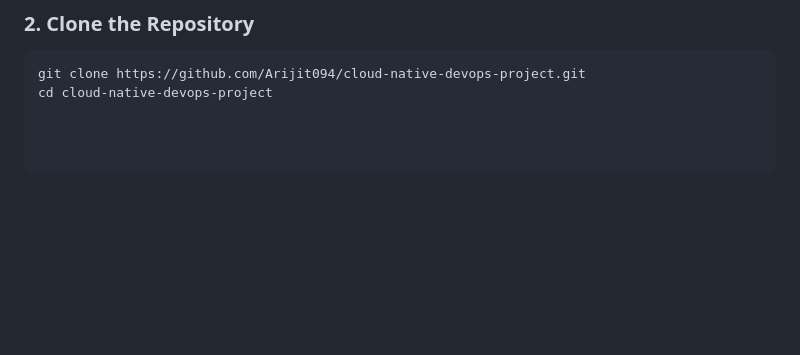
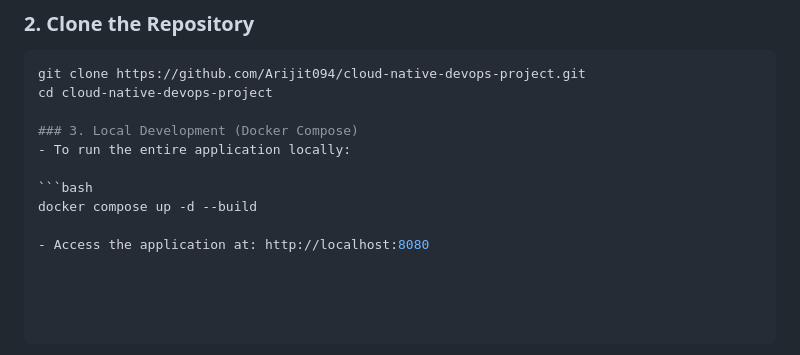
Before and after one commit to Arijit094/cloud-native-devops-project, a Markdown page: README.md, the part around the change. GitHub-like rendering; blank space fills up the shorter version.

Commit message:
Add local development section to README
Added instructions for local development using Docker Compose.

````diff
--- a/README.md
+++ b/README.md
@@ -121,3 +121,11 @@ Make sure you have the following tools installed:
 ```bash
 git clone https://github.com/Arijit094/cloud-native-devops-project.git
 cd cloud-native-devops-project
+
+### 3. Local Development (Docker Compose)
+- To run the entire application locally:
+
+```bash
+docker compose up -d --build
+
+- Access the application at: http://localhost:8080
````
